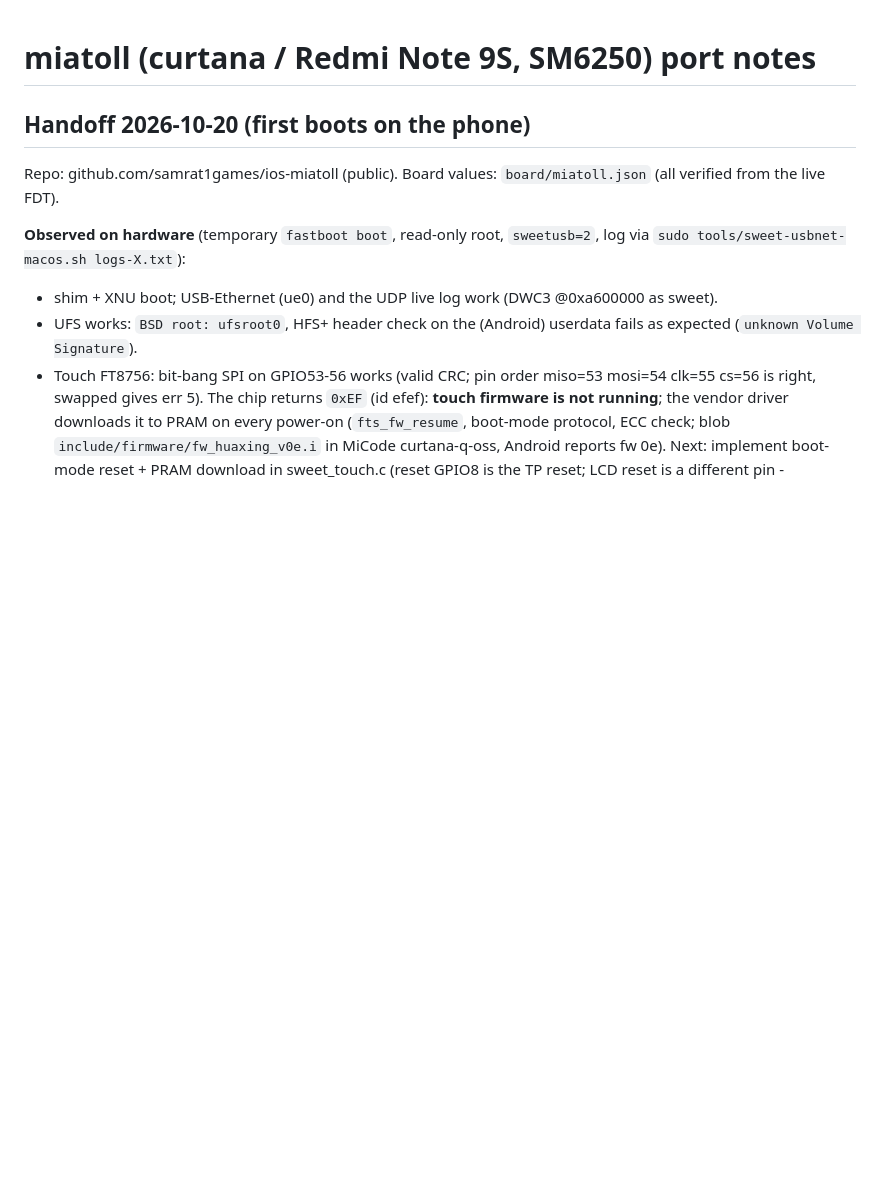
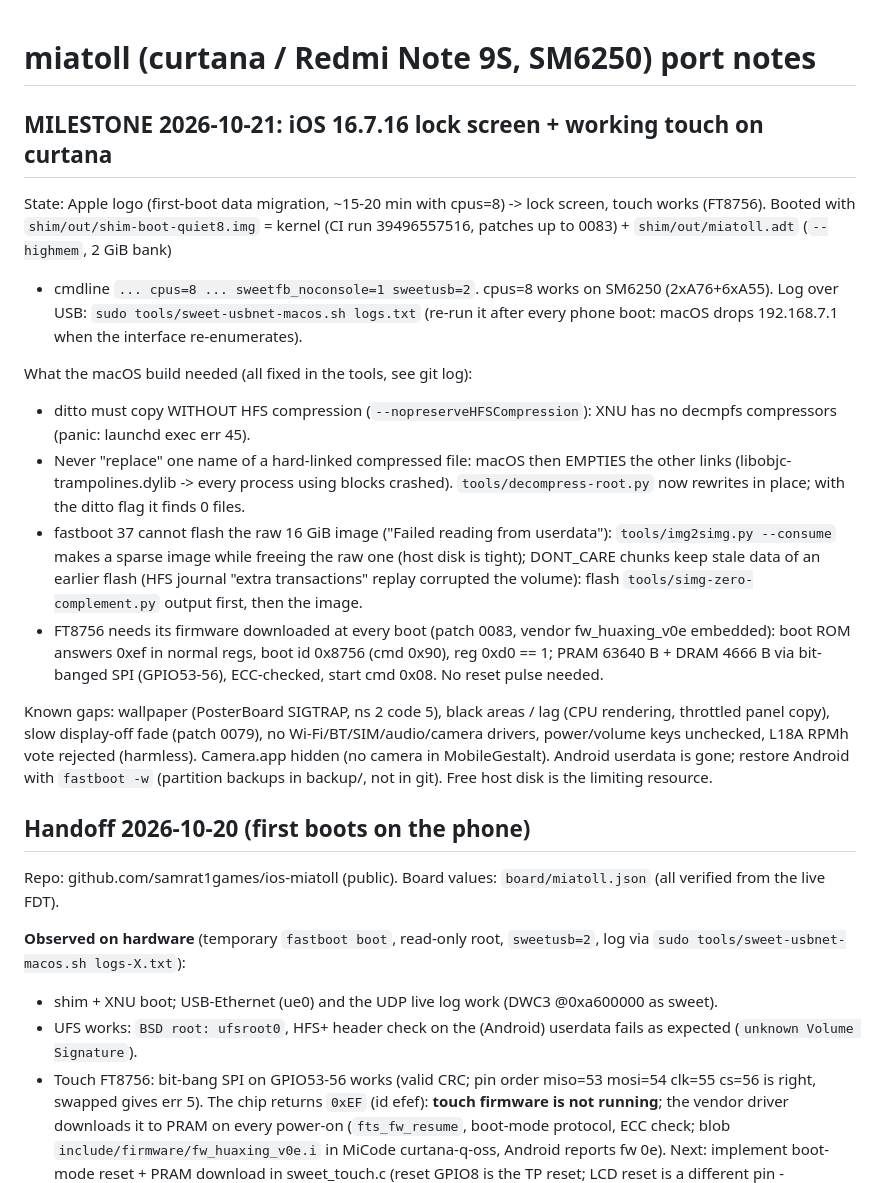
Before and after one commit to samrat1games/ios-miatoll, a Markdown page: NOTES.md, the part around the change. GitHub-like rendering; blank space fills up the shorter version.

Commit message:
NOTES: milestone - iOS lock screen and touch working on curtana, lessons learned
Co-Authored-By: Claude Sonnet 5.5 <noreply@anthropic.com>

```diff
--- a/NOTES.md
+++ b/NOTES.md
@@ -1,4 +1,26 @@
 # miatoll (curtana / Redmi Note 9S, SM6250) port notes
+
+## MILESTONE 2026-10-21: iOS 16.7.16 lock screen + working touch on curtana
+
+State: Apple logo (first-boot data migration, ~15-20 min with cpus=8) -> lock screen, touch works (FT8756). Booted with
+`shim/out/shim-boot-quiet8.img` = kernel (CI run 39496557516, patches up to 0083) + `shim/out/miatoll.adt` (`--highmem`, 2 GiB bank)
++ cmdline `... cpus=8 ... sweetfb_noconsole=1 sweetusb=2`. cpus=8 works on SM6250 (2xA76+6xA55). Log over USB: `sudo tools/sweet-usbnet-macos.sh logs.txt`
+(re-run it after every phone boot: macOS drops 192.168.7.1 when the interface re-enumerates).
+
+What the macOS build needed (all fixed in the tools, see git log):
+- ditto must copy WITHOUT HFS compression (`--nopreserveHFSCompression`): XNU has no decmpfs compressors (panic: launchd exec err 45).
+- Never "replace" one name of a hard-linked compressed file: macOS then EMPTIES the other links (libobjc-trampolines.dylib -> every
+  process using blocks crashed). `tools/decompress-root.py` now rewrites in place; with the ditto flag it finds 0 files.
+- fastboot 37 cannot flash the raw 16 GiB image ("Failed reading from userdata"): `tools/img2simg.py --consume` makes a sparse image
+  while freeing the raw one (host disk is tight); DONT_CARE chunks keep stale data of an earlier flash (HFS journal "extra transactions"
+  replay corrupted the volume): flash `tools/simg-zero-complement.py` output first, then the image.
+- FT8756 needs its firmware downloaded at every boot (patch 0083, vendor fw_huaxing_v0e embedded): boot ROM answers 0xef in normal regs,
+  boot id 0x8756 (cmd 0x90), reg 0xd0 == 1; PRAM 63640 B + DRAM 4666 B via bit-banged SPI (GPIO53-56), ECC-checked, start cmd 0x08. No reset pulse needed.
+
+Known gaps: wallpaper (PosterBoard SIGTRAP, ns 2 code 5), black areas / lag (CPU rendering, throttled panel copy), slow display-off fade (patch 0079),
+no Wi-Fi/BT/SIM/audio/camera drivers, power/volume keys unchecked, L18A RPMh vote rejected (harmless). Camera.app hidden (no camera in MobileGestalt).
+Android userdata is gone; restore Android with `fastboot -w` (partition backups in backup/, not in git). Free host disk is the limiting resource.
+
 
 ## Handoff 2026-10-20 (first boots on the phone)
 
```
